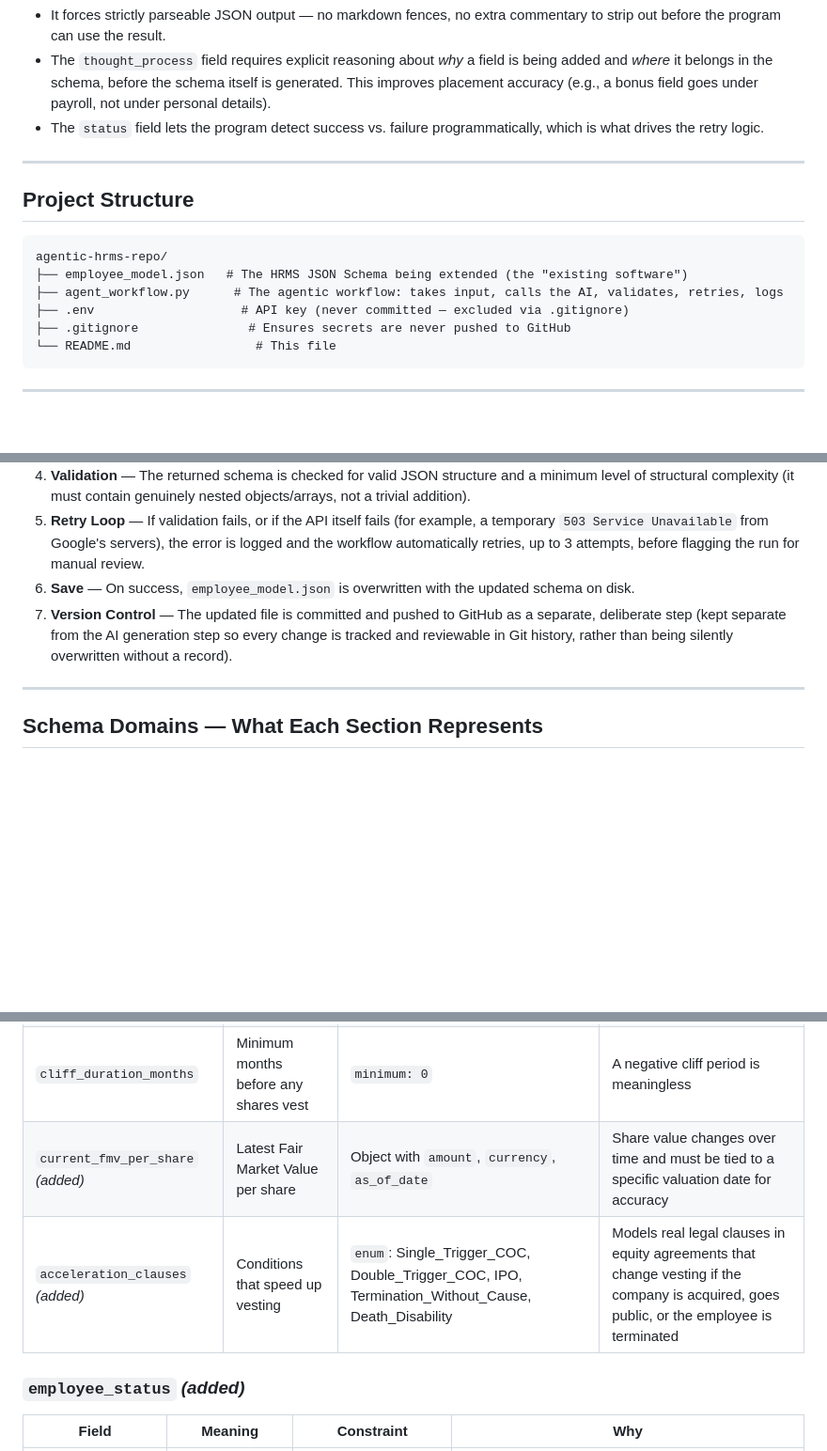
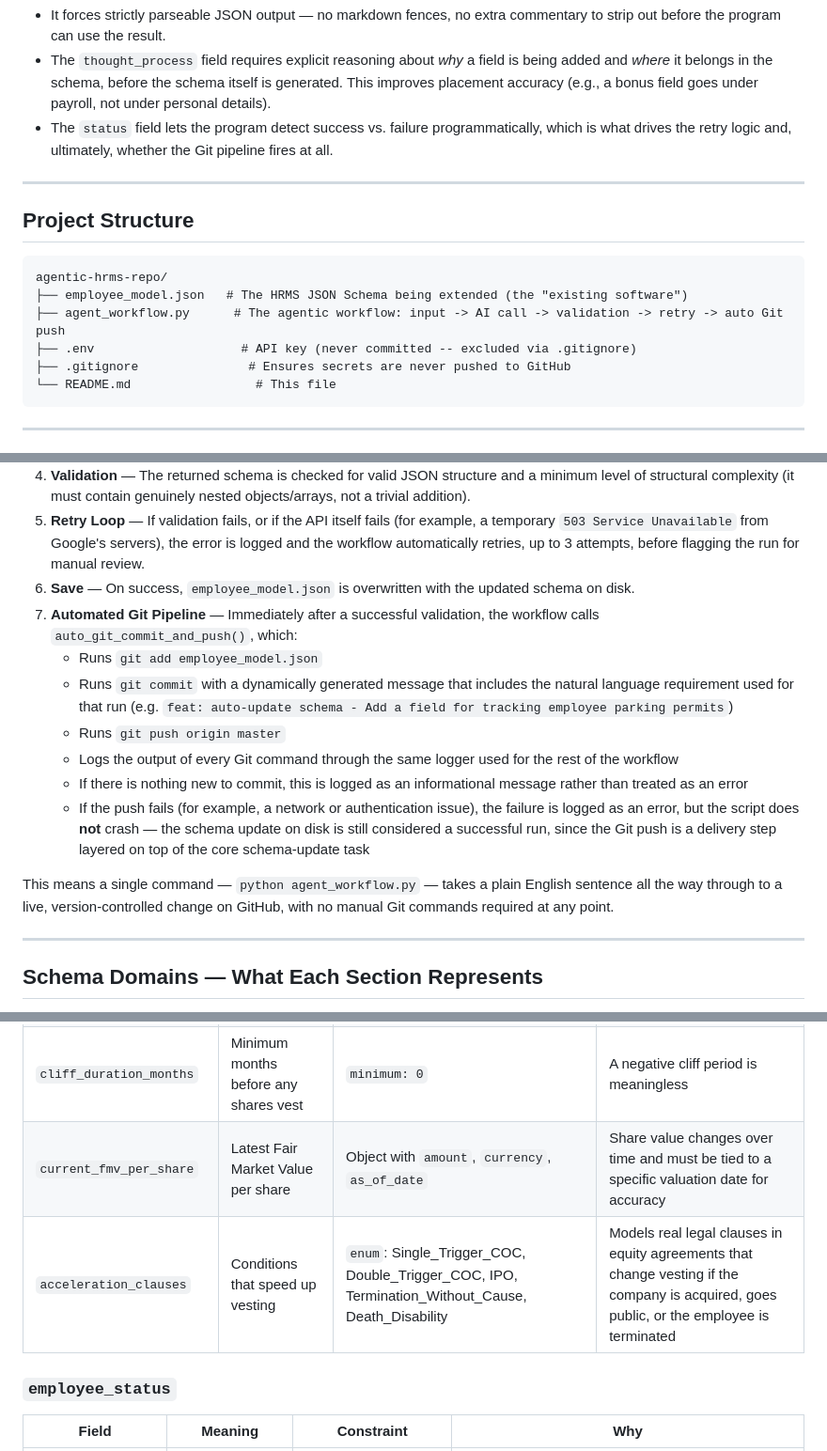
Before and after one commit to Prachi19112003/agentic-hrms-repo, a Markdown page: README.md, 3 parts joined by grey strips. Shown at 94% size. Rendered like a GitHub page; blank space fills up the shorter version.

````diff
--- a/README.md
+++ b/README.md
@@ -44,7 +46,7 @@ You must output your response STRICTLY in this JSON format. No conversational te
 **Why this prompt is designed this way:**
 - It forces strictly parseable JSON output — no markdown fences, no extra commentary to strip out before the program can use the result.
 - The `thought_process` field requires explicit reasoning about *why* a field is being added and *where* it belongs in the schema, before the schema itself is generated. This improves placement accuracy (e.g., a bonus field goes under payroll, not under personal details).
-- The `status` field lets the program detect success vs. failure programmatically, which is what drives the retry logic.
+- The `status` field lets the program detect success vs. failure programmatically, which is what drives the retry logic and, ultimately, whether the Git pipeline fires at all.
 
 ---
 
@@ -53,8 +55,8 @@ You must output your response STRICTLY in this JSON format. No conversational te
 ```
 agentic-hrms-repo/
 ├── employee_model.json   # The HRMS JSON Schema being extended (the "existing software")
-├── agent_workflow.py      # The agentic workflow: takes input, calls the AI, validates, retries, logs
-├── .env                    # API key (never committed — excluded via .gitignore)
+├── agent_workflow.py      # The agentic workflow: input -> AI call -> validation -> retry -> auto Git push
+├── .env                    # API key (never committed -- excluded via .gitignore)
 ├── .gitignore               # Ensures secrets are never pushed to GitHub
 └── README.md                 # This file
 ```
@@ -69,7 +71,15 @@ agentic-hrms-repo/
 4. **Validation** — The returned schema is checked for valid JSON structure and a minimum level of structural complexity (it must contain genuinely nested objects/arrays, not a trivial addition).
 5. **Retry Loop** — If validation fails, or if the API itself fails (for example, a temporary `503 Service Unavailable` from Google's servers), the error is logged and the workflow automatically retries, up to 3 attempts, before flagging the run for manual review.
 6. **Save** — On success, `employee_model.json` is overwritten with the updated schema on disk.
-7. **Version Control** — The updated file is committed and pushed to GitHub as a separate, deliberate step (kept separate from the AI generation step so every change is tracked and reviewable in Git history, rather than being silently overwritten without a record).
+7. **Automated Git Pipeline** — Immediately after a successful validation, the workflow calls `auto_git_commit_and_push()`, which:
+   - Runs `git add employee_model.json`
+   - Runs `git commit` with a dynamically generated message that includes the natural language requirement used for that run (e.g. `feat: auto-update schema - Add a field for tracking employee parking permits`)
+   - Runs `git push origin master`
+   - Logs the output of every Git command through the same logger used for the rest of the workflow
+   - If there is nothing new to commit, this is logged as an informational message rather than treated as an error
+   - If the push fails (for example, a network or authentication issue), the failure is logged as an error, but the script does **not** crash — the schema update on disk is still considered a successful run, since the Git push is a delivery step layered on top of the core schema-update task
+
+This means a single command — `python agent_workflow.py` — takes a plain English sentence all the way through to a live, version-controlled change on GitHub, with no manual Git commands required at any point.
 
 ---
 
@@ -135,10 +146,10 @@ The schema models a full enterprise employee record across these areas:
 | `security_type` | Type of equity grant | `enum`: ISO, NSO, RSU, Stock_Options | Matches standard equity compensation categories |
 | `vesting_mechanism.type` | How vesting is earned | `enum`: Time_Based, Performance_Based, Milestone_Hybrid | Real equity grants vest either on a timeline, on performance targets, or a mix of both |
 | `cliff_duration_months` | Minimum months before any shares vest | `minimum: 0` | A negative cliff period is meaningless |
-| `current_fmv_per_share` *(added)* | Latest Fair Market Value per share | Object with `amount`, `currency`, `as_of_date` | Share value changes over time and must be tied to a specific valuation date for accuracy |
-| `acceleration_clauses` *(added)* | Conditions that speed up vesting | `enum`: Single_Trigger_COC, Double_Trigger_COC, IPO, Termination_Without_Cause, Death_Disability | Models real legal clauses in equity agreements that change vesting if the company is acquired, goes public, or the employee is terminated |
+| `current_fmv_per_share` | Latest Fair Market Value per share | Object with `amount`, `currency`, `as_of_date` | Share value changes over time and must be tied to a specific valuation date for accuracy |
+| `acceleration_clauses` | Conditions that speed up vesting | `enum`: Single_Trigger_COC, Double_Trigger_COC, IPO, Termination_Without_Cause, Death_Disability | Models real legal clauses in equity agreements that change vesting if the company is acquired, goes public, or the employee is terminated |
 
-### `employee_status` *(added)*
+### `employee_status`
 
 | Field | Meaning | Constraint | Why |
 |---|---|---|---|
````
Also changed, not shown: other parts of README.md (+19 -20 lines).
